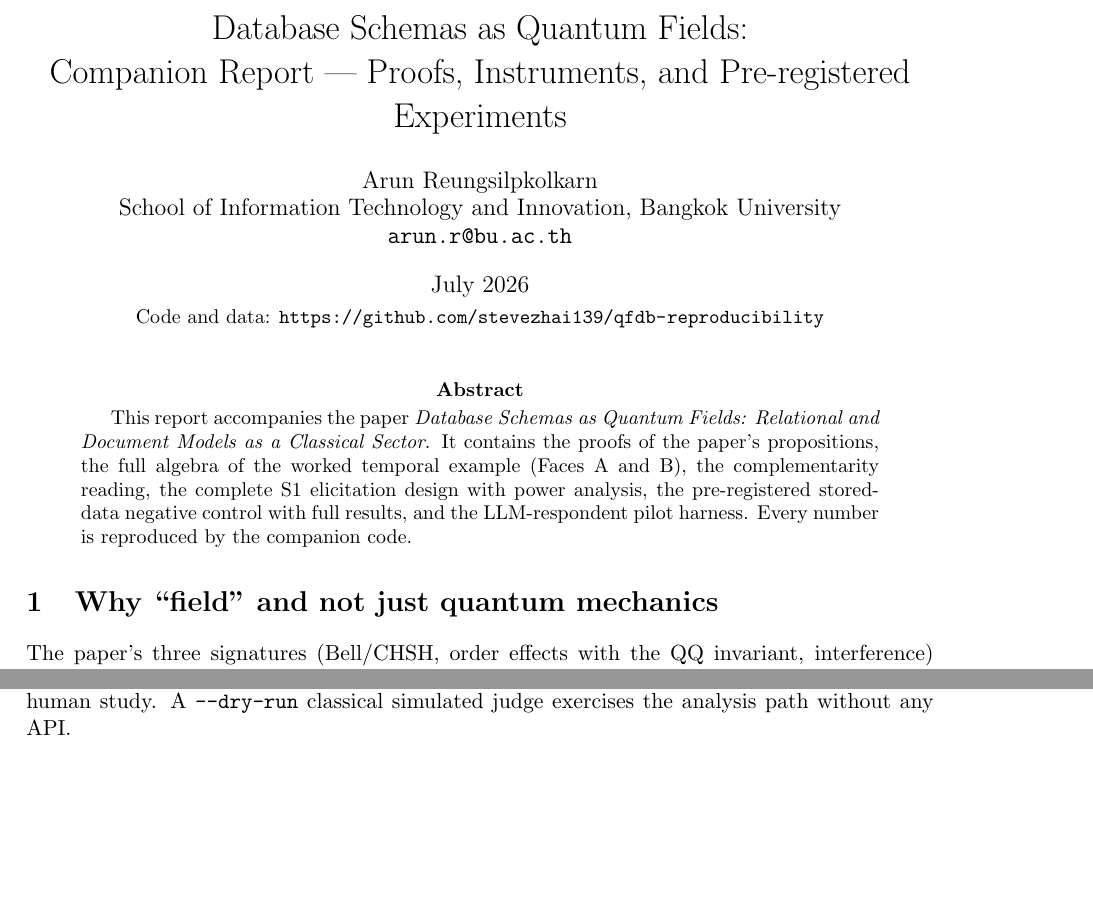
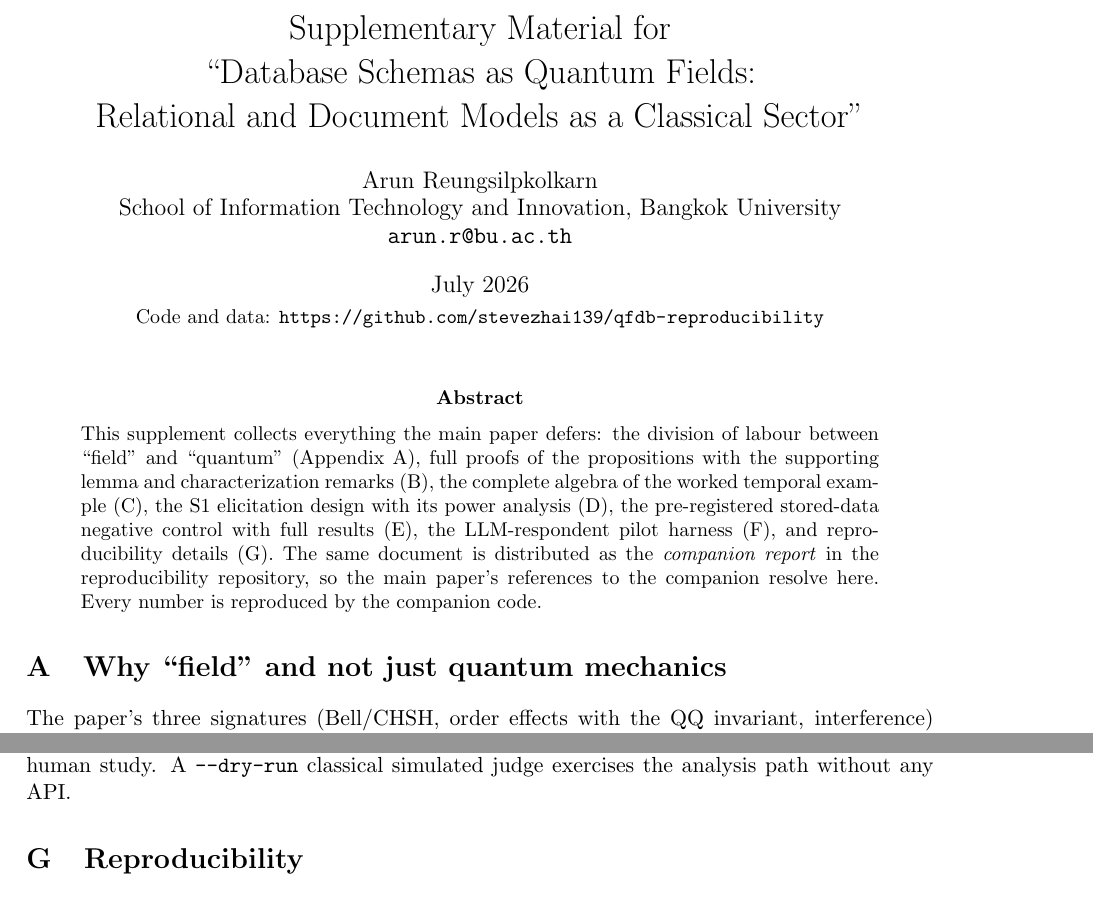
Before and after one commit to stevezhai139/qfdb-reproducibility, a LaTeX paper (QFDB_companion.tex): two parts of pages 1 and 5 of 6 before the commit and two parts of pages 1 and 6 of 6 after it, joined at a grey line, cut at the place of the change, the shorter picture padded with empty space. Compiled offline with pdfLaTeX.

Commit message:
Companion re-badged as supplementary material (single source, appendices A-G)

```diff
--- a/QFDB_companion.tex
+++ b/QFDB_companion.tex
@@ -7,7 +7,7 @@
 \theoremstyle{definition}
 \newtheorem{qprop}{Proposition}
 \newtheorem{qlem}{Lemma}
-\title{Database Schemas as Quantum Fields:\\ Companion Report --- Proofs, Instruments, and Pre-registered Experiments}
+\title{Supplementary Material for\\ ``Database Schemas as Quantum Fields:\\ Relational and Document Models as a Classical Sector''}
 \author{Arun Reungsilpkolkarn\\ School of Information Technology and Innovation, Bangkok University\\ \texttt{arun.r@bu.ac.th}}
 \date{July 2026 \\[2pt] \small Code and data: \url{https://github.com/stevezhai139/qfdb-reproducibility}}
 
@@ -15,8 +15,9 @@
 \maketitle
 
 \begin{abstract}
-This report accompanies the paper \emph{Database Schemas as Quantum Fields: Relational and Document Models as a Classical Sector}. It contains the proofs of the paper's propositions, the full algebra of the worked temporal example (Faces A and B), the complementarity reading, the complete S1 elicitation design with power analysis, the pre-registered stored-data negative control with full results, and the LLM-respondent pilot harness. Every number is reproduced by the companion code.
+\noindent This supplement collects everything the main paper defers: the division of labour between ``field'' and ``quantum'' (Appendix~A), full proofs of the propositions with the supporting lemma and characterization remarks (B), the complete algebra of the worked temporal example (C), the S1 elicitation design with its power analysis (D), the pre-registered stored-data negative control with full results (E), the LLM-respondent pilot harness (F), and reproducibility details (G). The same document is distributed as the \emph{companion report} in the reproducibility repository, so the main paper's references to the companion resolve here. Every number is reproduced by the companion code.
 \end{abstract}
+\appendix
 
 \section{Why ``field'' and not just quantum mechanics}
 The paper's three signatures (Bell/CHSH, order effects with the QQ invariant, interference) are properties of quantum \emph{theory} generally---two qubits suffice to violate CHSH---not of field theory specifically. The word \emph{field} is earned by a different part of the construction: data points are inserted and deleted, so the kinematics must support \emph{variable and superposable item count}, which is exactly what second quantization provides (Fock space, $a^\dagger/a$, the number operator as cardinality, fermionic single-valued vs.\ bosonic multi-valued modes). A fixed-dimensional quantum system cannot even represent a collection whose cardinality is in superposition (verified in \texttt{qfdb\_H1\_field\_modes.py}, Part~4). The division of labor is deliberate: the Fock structure supplies the \emph{field}---it holds by construction and is not an empirical claim---while coherence and non-separability supply the \emph{quantum}, which is empirical, and the signatures test exactly that. What remains open on the field side is stated in the paper's scope: the continuum/Gaussian lift, and genuine field dynamics beyond the update-channel semantics. A distinctly second-quantized empirical signature (exchange-statistics interference of indistinguishable excitations, in the style of Hong--Ou--Mandel) is a natural fourth test for a future version.
```
Also changed, not shown: QFDB_companion.pdf.
